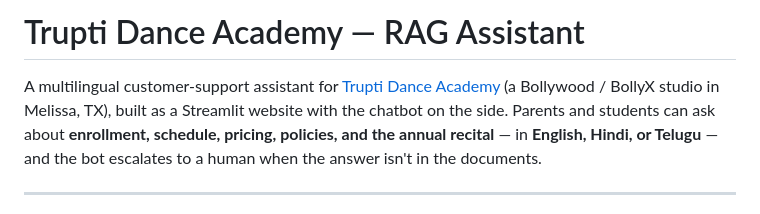
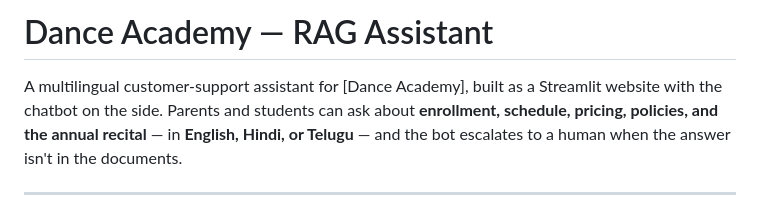
Before and after one commit to prasadrevens/genai-wk2-rag-chatbot, a Markdown page: README.md, the part around the change. Drawn GitHub-style.

Commit message:
Revise README title and description
Updated the project title and removed specific academy name.

```diff
--- a/README.md
+++ b/README.md
@@ -1,7 +1,6 @@
-# Trupti Dance Academy — RAG Assistant
+# Dance Academy — RAG Assistant
 
-A multilingual customer-support assistant for [Trupti Dance Academy](https://truptidance.com)
-(a Bollywood / BollyX studio in Melissa, TX), built as a Streamlit website with the chatbot
+A multilingual customer-support assistant for [Dance Academy], built as a Streamlit website with the chatbot
 on the side. Parents and students can ask about **enrollment, schedule, pricing, policies, and
 the annual recital** — in **English, Hindi, or Telugu** — and the bot escalates to a human when
 the answer isn't in the documents.
```
